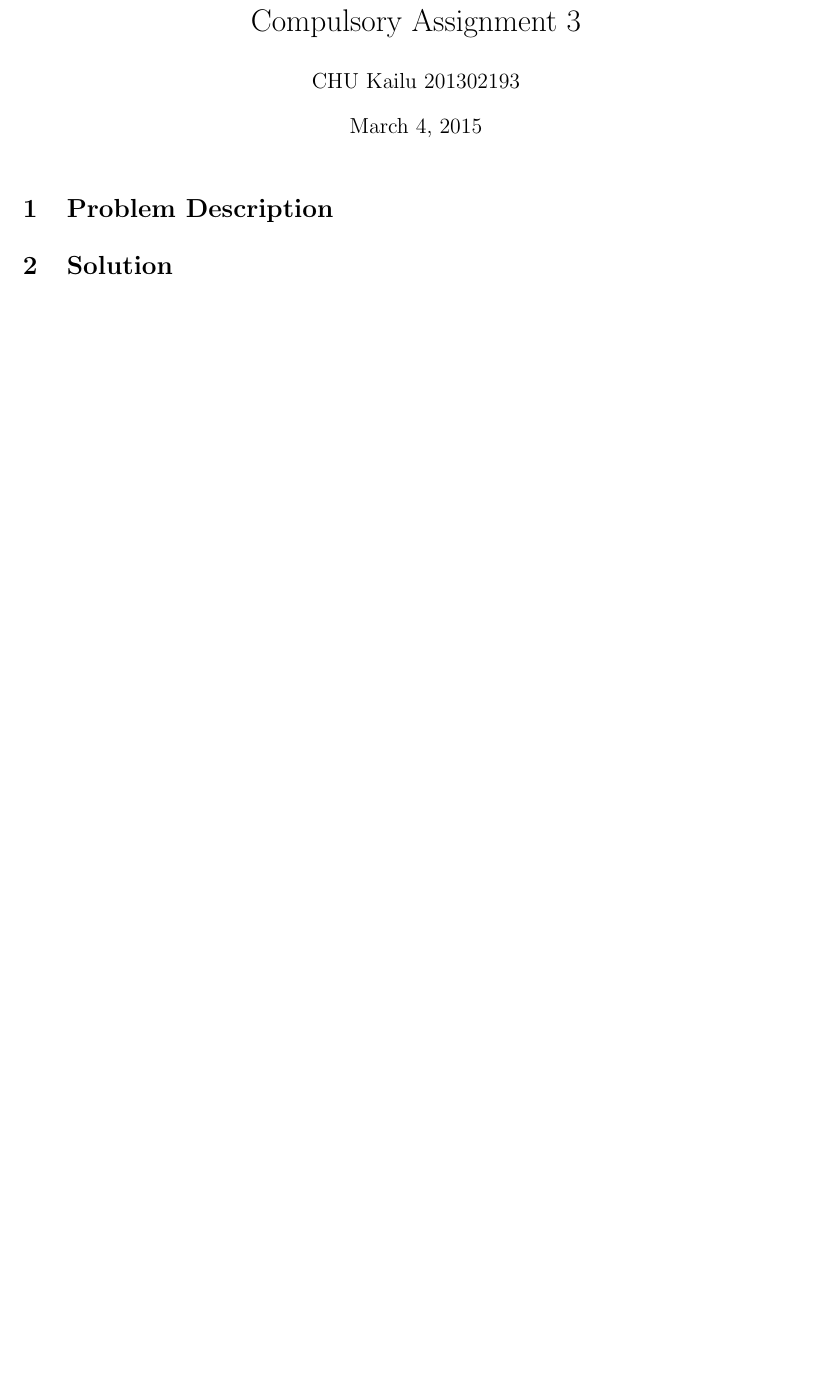
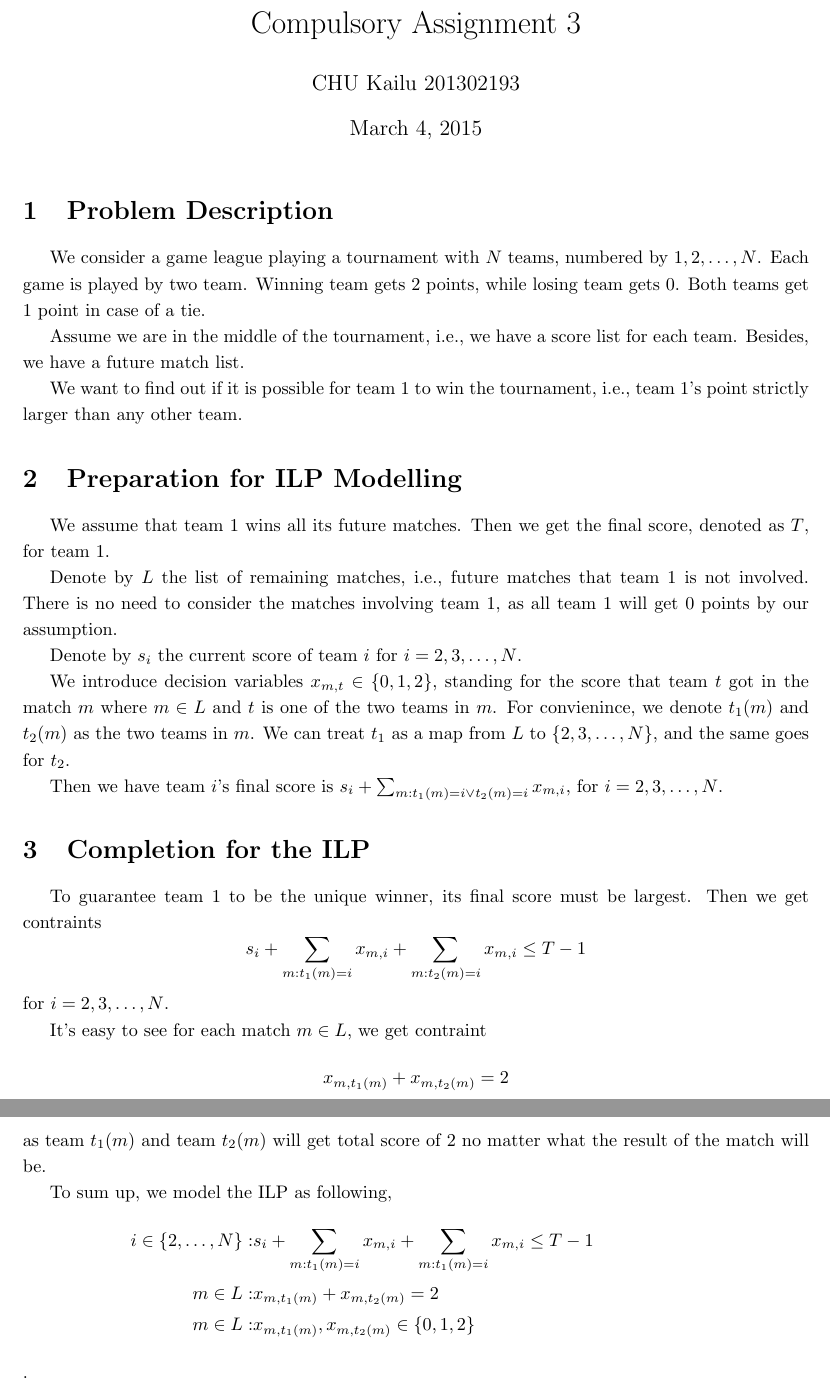
Before and after one commit to wucucu/dOpt_Assignment, a LaTeX problem sheet (assignment3.tex): part of the page before the commit and two parts of pages 1 and 2 of 2 after it, the two joined at a grey line, cut so that both start at the same text, the shorter picture padded with empty space. Compiled offline with pdfLaTeX.

Commit message:
complete modelling; need to establish standard form.

```diff
--- a/assignment3.tex
+++ b/assignment3.tex
@@ -9,9 +9,64 @@
 \maketitle
 
 \section{Problem Description}
+We consider a game league playing a tournament with $N$ teams,
+numbered by $1,2,\dots,N$.
+Each game is played by two team.
+Winning team gets $2$ points, while losing team gets $0$.
+Both teams get $1$ point in case of a tie.
+
+Assume we are in the middle of the tournament, i.e.,
+we have a score list for each team.
+Besides, we have a future match list.
+
+We want to find out if it is possible for team $1$ to win the tournament,
+i.e., team $1$'s point strictly larger than any other team.
+
+\section{Preparation for ILP Modelling}
+We assume that team $1$ wins all its future matches.
+Then we get the final score, denoted as $T$, for team $1$.
+
+Denote by $L$ the list of remaining matches, i.e.,
+future matches that team $1$ is not involved.
+There is no need to consider the matches involving team $1$,
+as all team $1$ will get $0$ points by our assumption.
+
+Denote by $s_i$ the current score of team $i$ for $i=2,3,\dots,N$.
+
+We introduce decision variables $x_{m,t} \in \{0,1,2\}$,
+standing for the score that team $t$ got in the match $m$
+where $m \in L$ and $t$ is one of the two teams in $m$.
+For convienince, we denote $t_1(m)$ and $t_2(m)$ as the two teams in $m$.
+We can treat $t_1$ as a map from $L$ to $\{2,3,\dots,N\}$,
+and the same goes for $t_2$.
+
+Then we have team $i$'s final score is
+$s_i+ \sum_{m: t_1(m)=i \vee t_2(m)=i} x_{m,i}$, for $i = 2,3,\dots,N$.
+
+\section{Completion for the ILP}
+To guarantee team $1$ to be the unique winner, its final score must be largest.
+Then we get contraints
+\[
+  s_i+ \sum_{m: t_1(m)=i}x_{m,i} + \sum_{m: t_2(m)=i}x_{m,i} \leq T-1
+\]
+for $i = 2,3,\dots,N$.
+
+It's easy to see for each match $m \in L$, we get contraint
+\[
+  x_{m,t_1(m)} + x_{m,t_2(m)} = 2
+\]
+as team $t_1(m)$ and team $t_2(m)$ will get total score of $2$
+no matter what the result of the match will be.
+
+To sum up, we model the ILP as following,
+\begin{align*}
+  i \in \{2,\dots,N\}: & s_i+ \sum_{m:t_1(m)=i}x_{m,i} +
+  \sum_{m:t_1(m)=i}x_{m,i} \leq T-1 & \\
+  m \in L: & x_{m,t_1(m)} + x_{m,t_2(m)} = 2 & \\
+  m \in L: & x_{m,t_1(m)},x_{m,t_2(m)} \in \{0,1,2\} &
+\end{align*}.
 
 
-\section{Solution}
 
 
 \end{document}
```
Also changed, not shown: assignment3.pdf.
